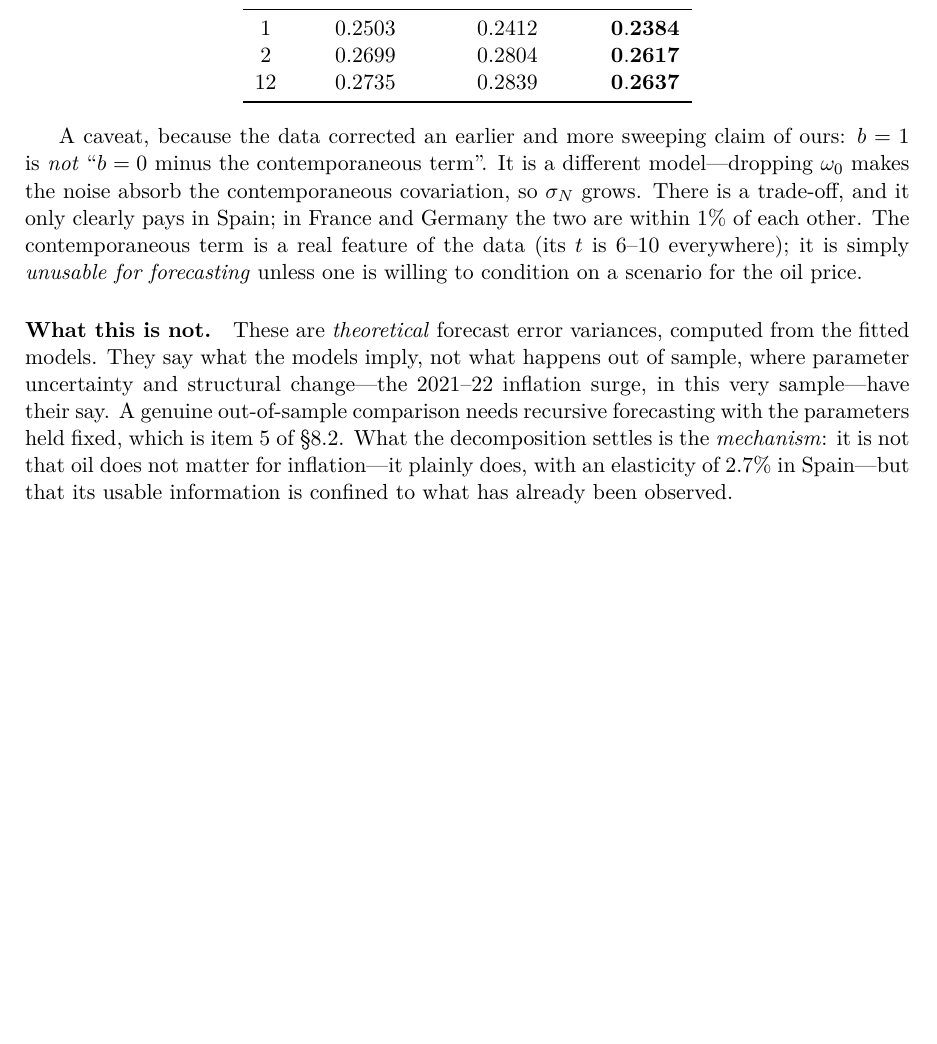
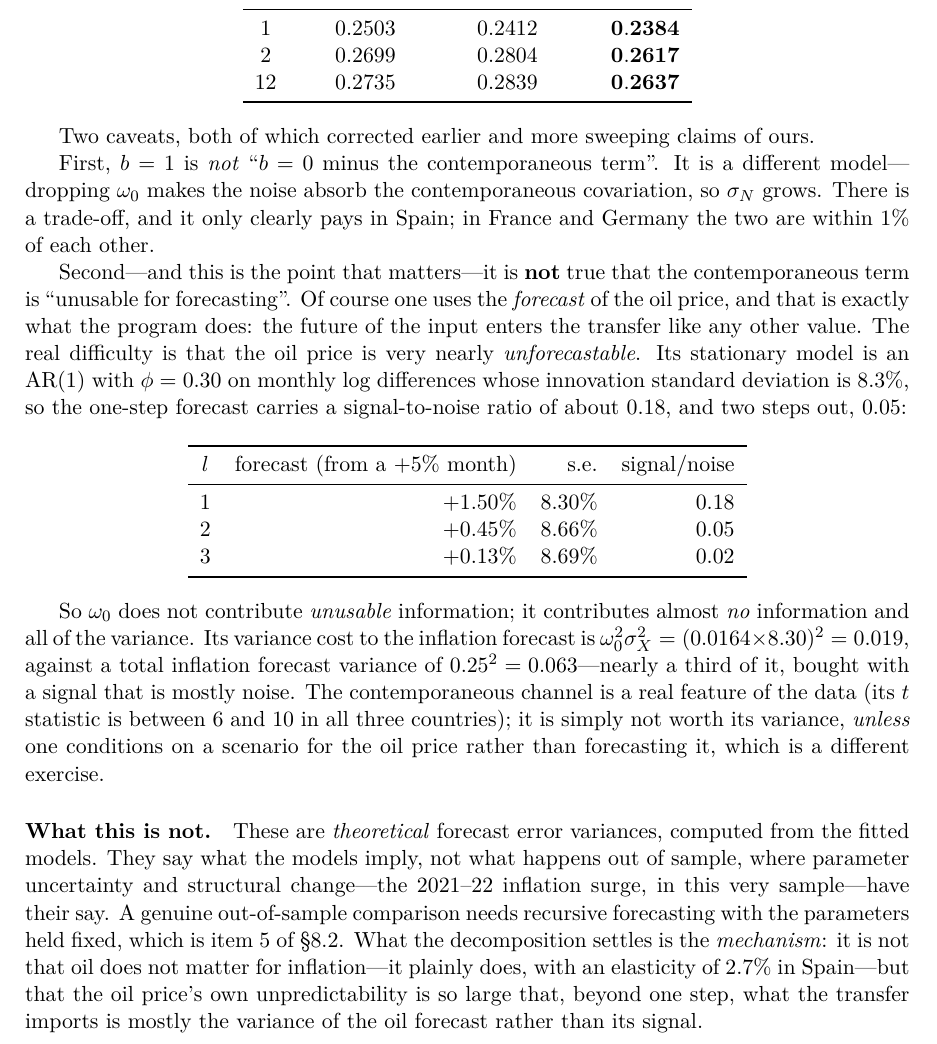
Before and after one commit to davidesg/atsw-gui, a LaTeX paper (docs/drtran-note.tex): part of page 9 of 11, cut so that both start at the same text, the shorter picture padded with empty space. Compiled offline with pdfLaTeX.

Commit message:
BUG: la prevision de todo modelo con MA usaba residuos NULOS
Lo destapo una pregunta del usuario sobre si se puede usar la prevision del input.
Al ir a mirar como se construye la prevision aparecio esto:

forecast_model necesita los residuos PASADOS para la parte MA -- la prevision de
un MA(q) ES una combinacion de las ultimas q innovaciones (forecast.c:127,
a[n-b-j+l][k]). Pero transfer_forecast llamaba a shootx, que solo ALOJA a[] y lo
pone a CEROS; quien lo calcula es elf, y no se le llamaba.

Consecuencia: TODO modelo con q > 0 se preveia con residuos nulos. Un airline
(MA regular x MA anual, sin AR y sin media) preveia la serie estacionaria como
EXACTAMENTE 0.0000 a todo horizonte, porque sin residuos un MA no tiene nada que
predecir.

No se noto porque NINGUN modelo con MA se preveia en la bateria: todos los tests
de prevision usaban modelos AR puros, donde el bucle MA no se ejecuta.

Arreglado llamando a elf antes de prever. Contrastado contra fue 1.13.1 (Python,
via forecast_AIR.inp generado con "fue AIR -f 6"); el fuf de C segfalla con este
modelo, bug suyo:

  h        fue    drtran ANTES        drtran DESPUES
  1    81.8884   81.7807 (-0.132%)   81.8947 (+0.008%)
  2    81.9091   81.9803 (+0.087%)   81.9152 (+0.007%)
  6    83.3690   83.1716 (-0.237%)   83.3808 (+0.014%)

El 0.018% que queda es la precision con la que el .fuf escribe los parametros
(%.6f). Antes el error no solo era 10 veces mayor: era de SIGNO ARBITRARIO, porque
la dinamica no estaba.

Bateria 4d (171/171): ancla los tres niveles contra fue y, como regresion, exige
que la prevision estacionaria de un MA NO sea identicamente cero.

Ademas, corregida en la nota una afirmacion mia que era FALSA. Dije que el termino
contemporaneo es "inutilizable para prever". No lo es: la prevision del crudo SI se
usa, y drtran la usa. Lo que pasa es que el crudo es casi IMPREVISIBLE -- a un paso
la senal de su prevision es el 18% del ruido, y a dos pasos el 5%. omega_0 no aporta
informacion inutilizable: aporta casi NINGUNA informacion y TODA la varianza
(omega_0^2 sigma_X^2 = 0.019 frente a una varianza total de 0.063).

Co-Authored-By: Claude Opus 4.8 <noreply@anthropic.com>

```diff
--- a/docs/drtran-note.tex
+++ b/docs/drtran-note.tex
@@ -644,14 +644,43 @@ $h$ & univariate & transfer $b{=}0$ & transfer $b{=}1$ \\
 \end{tabular}
 \end{center}
 
-A caveat, because the data corrected an earlier and more sweeping claim of ours:
-$b=1$ is \emph{not} ``$b=0$ minus the contemporaneous term''. It is a different
-model---dropping $\omega_0$ makes the noise absorb the contemporaneous covariation,
-so $\sigma_N$ grows. There is a trade-off, and it only clearly pays in Spain; in
-France and Germany the two are within $1\%$ of each other. The contemporaneous term
-is a real feature of the data (its $t$ is $6$--$10$ everywhere); it is simply
-\emph{unusable for forecasting} unless one is willing to condition on a scenario
-for the oil price.
+Two caveats, both of which corrected earlier and more sweeping claims of ours.
+
+First, $b=1$ is \emph{not} ``$b=0$ minus the contemporaneous term''. It is a
+different model---dropping $\omega_0$ makes the noise absorb the contemporaneous
+covariation, so $\sigma_N$ grows. There is a trade-off, and it only clearly pays in
+Spain; in France and Germany the two are within $1\%$ of each other.
+
+Second---and this is the point that matters---it is \textbf{not} true that the
+contemporaneous term is ``unusable for forecasting''. Of course one uses the
+\emph{forecast} of the oil price, and that is exactly what the program does: the
+future of the input enters the transfer like any other value. The real difficulty
+is that the oil price is very nearly \emph{unforecastable}. Its stationary model is
+an AR(1) with $\phi=0.30$ on monthly log differences whose innovation standard
+deviation is $8.3\%$, so the one-step forecast carries a signal-to-noise ratio of
+about $0.18$, and two steps out, $0.05$:
+
+\begin{center}
+\begin{tabular}{crrr}
+\toprule
+$l$ & forecast (from a $+5\%$ month) & s.e. & signal/noise \\
+\midrule
+1 & $+1.50\%$ & $8.30\%$ & $0.18$ \\
+2 & $+0.45\%$ & $8.66\%$ & $0.05$ \\
+3 & $+0.13\%$ & $8.69\%$ & $0.02$ \\
+\bottomrule
+\end{tabular}
+\end{center}
+
+So $\omega_0$ does not contribute \emph{unusable} information; it contributes
+almost \emph{no} information and all of the variance. Its variance cost to the
+inflation forecast is $\omega_0^2\sigma_X^2 = (0.0164\times 8.30)^2 = 0.019$,
+against a total inflation forecast variance of $0.25^2=0.063$---nearly a third of
+it, bought with a signal that is mostly noise. The contemporaneous channel is a
+real feature of the data (its $t$ statistic is between $6$ and $10$ in all three
+countries); it is simply not worth its variance, \emph{unless} one conditions on a
+scenario for the oil price rather than forecasting it, which is a different
+exercise.
 
 \paragraph{What this is not.} These are \emph{theoretical} forecast error
 variances, computed from the fitted models. They say what the models imply, not
@@ -660,8 +689,9 @@ what happens out of sample, where parameter uncertainty and structural change---
 out-of-sample comparison needs recursive forecasting with the parameters held
 fixed, which is item~5 of \S\ref{sec:open}. What the decomposition settles is the
 \emph{mechanism}: it is not that oil does not matter for inflation---it plainly
-does, with an elasticity of $2.7\%$ in Spain---but that its usable information is
-confined to what has already been observed.
+does, with an elasticity of $2.7\%$ in Spain---but that the oil price's own
+unpredictability is so large that, beyond one step, what the transfer imports is
+mostly the variance of the oil forecast rather than its signal.
 
 \section{What the dissertation taught, and what remains}
 \label{sec:todo}
```
Also changed, not shown: 2 other files.
